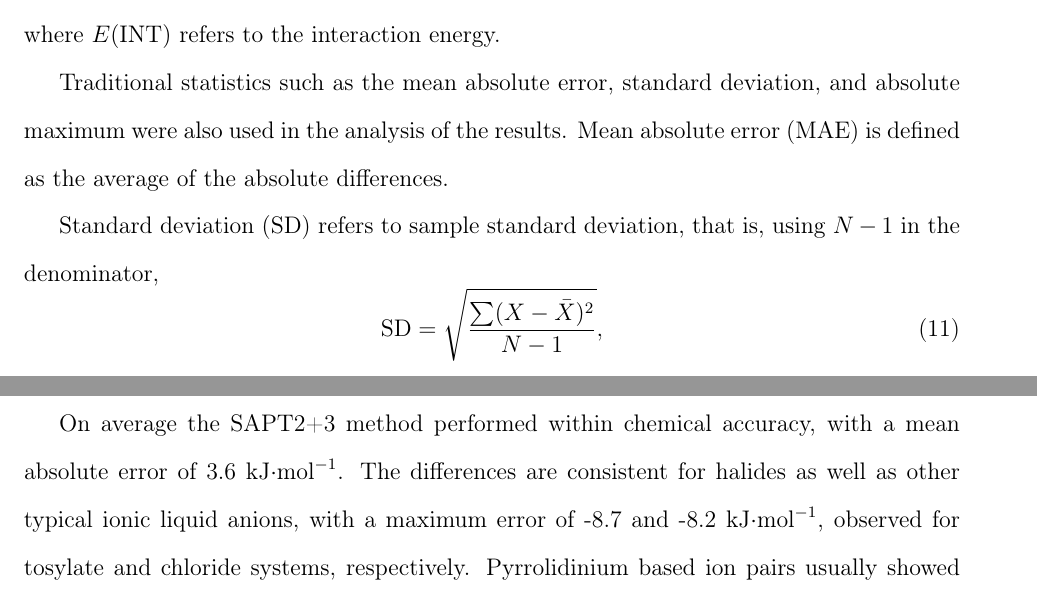
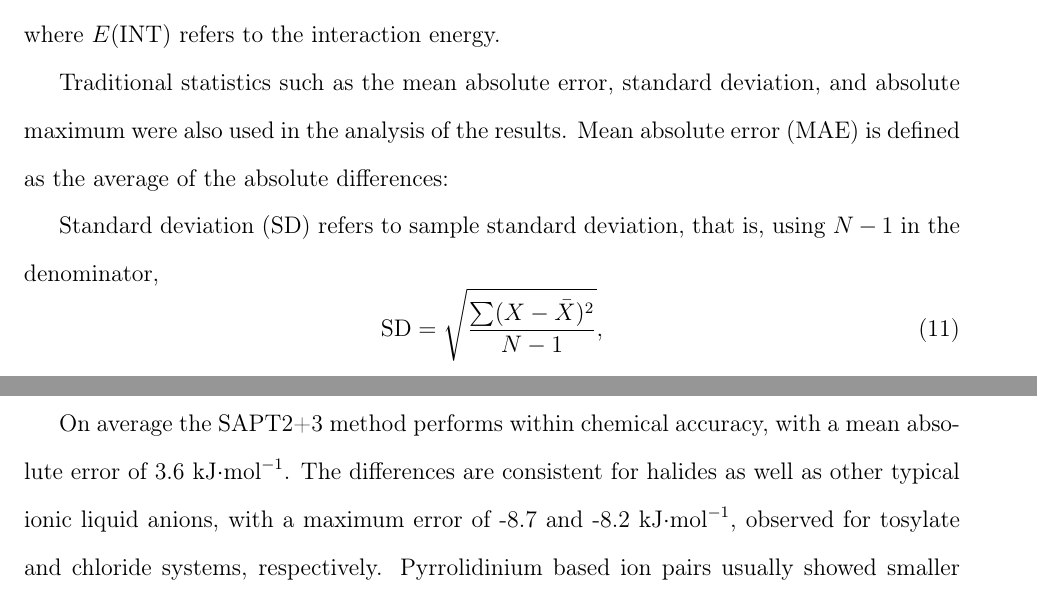
Before and after one commit to sykstan/sapt_efp_paper, a LaTeX paper (sapt_efp_2016Feb05.tex, which reads tex/ccsd.tex): two parts of pages 16 and 17 of 41, joined at a grey line, cut so that both start at the same text. Compiled offline with pdfLaTeX.

Commit message:
submission ready v1.0

```diff
--- a/tex/ccsd.tex
+++ b/tex/ccsd.tex
@@ -54,7 +54,7 @@ on the same series of ionic liquid ion pairs, at the same configurations. The co
 \end{tabular}
 \end{table}
 
-On average the SAPT2+3 method performed within chemical accuracy, with a mean absolute error of 3.6 \enUnit.
+On average the SAPT2+3 method performs within chemical accuracy, with a mean absolute error of 3.6 \enUnit.
 The differences are consistent for halides as well as other typical ionic liquid anions, with a maximum error of -8.7 and -8.2 \enUnit, observed for tosylate and chloride systems, respectively.
 Pyrrolidinium based ion pairs usually showed smaller differences when compared to CCSD(T) results.
 Overall, due to small deviations between the two methods, SAPT2+3 in combination with aug-cc-pVDZ produces reliable energetics for ILs.
```
Also changed, not shown: tex/ccsd.tex (2 more changed lines).
